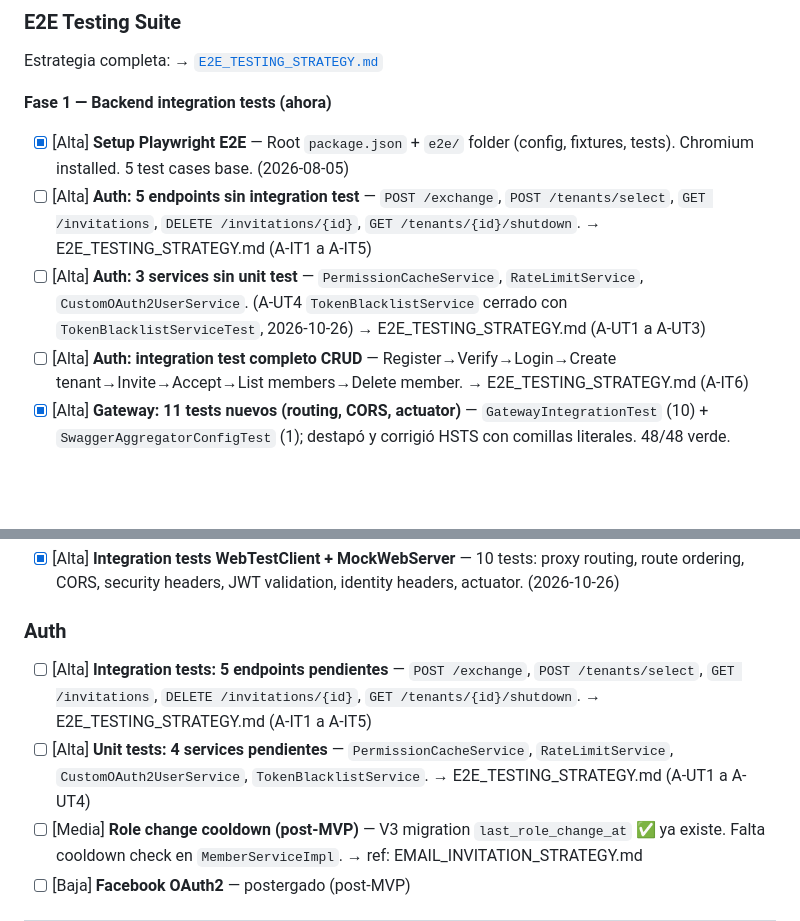
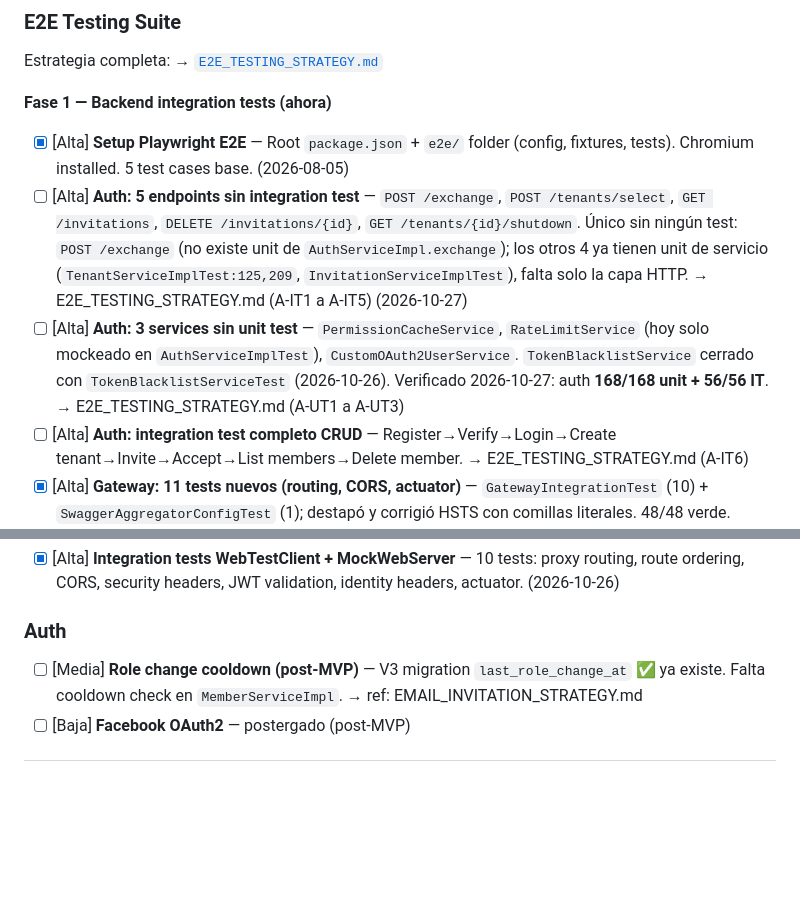
Before and after one commit to dio-quincarDev/pymes-admin, a Markdown page: docs/TO_DO.md, 2 parts joined by grey strips. Rendered like a GitHub page; blank space fills up the shorter version.

Commit message:
docs: corregir incidencia de Auth y deduplicar pendientes
- TO_DO: quitar seccion Auth duplicada y TokenBlacklistService de pendientes (3 services, no 4)
- TO_DO: precisar que solo POST /exchange no tiene ningun test; el resto ya tiene unit
- DAILY_REPORTS: auditoria endpoint x test + 168 unit / 56 IT verdes

```diff
--- a/docs/TO_DO.md
+++ b/docs/TO_DO.md
@@ -122,8 +122,8 @@ Estrategia completa: → [`E2E_TESTING_STRATEGY.md`](./strategies/E2E_TESTING_ST
 **Fase 1 — Backend integration tests (ahora)**
 
 - [x] [Alta] **Setup Playwright E2E** — Root `package.json` + `e2e/` folder (config, fixtures, tests). Chromium installed. 5 test cases base. (2026-08-05)
-- [ ] [Alta] **Auth: 5 endpoints sin integration test** — `POST /exchange`, `POST /tenants/select`, `GET /invitations`, `DELETE /invitations/{id}`, `GET /tenants/{id}/shutdown`. → E2E_TESTING_STRATEGY.md (A-IT1 a A-IT5)
-- [ ] [Alta] **Auth: 3 services sin unit test** — `PermissionCacheService`, `RateLimitService`, `CustomOAuth2UserService`. (A-UT4 `TokenBlacklistService` cerrado con `TokenBlacklistServiceTest`, 2026-10-26) → E2E_TESTING_STRATEGY.md (A-UT1 a A-UT3)
+- [ ] [Alta] **Auth: 5 endpoints sin integration test** — `POST /exchange`, `POST /tenants/select`, `GET /invitations`, `DELETE /invitations/{id}`, `GET /tenants/{id}/shutdown`. Único sin ningún test: `POST /exchange` (no existe unit de `AuthServiceImpl.exchange`); los otros 4 ya tienen unit de servicio (`TenantServiceImplTest:125,209`, `InvitationServiceImplTest`), falta solo la capa HTTP. → E2E_TESTING_STRATEGY.md (A-IT1 a A-IT5) (2026-10-27)
+- [ ] [Alta] **Auth: 3 services sin unit test** — `PermissionCacheService`, `RateLimitService` (hoy solo mockeado en `AuthServiceImplTest`), `CustomOAuth2UserService`. `TokenBlacklistService` cerrado con `TokenBlacklistServiceTest` (2026-10-26). Verificado 2026-10-27: auth **168/168 unit + 56/56 IT**. → E2E_TESTING_STRATEGY.md (A-UT1 a A-UT3)
 - [ ] [Alta] **Auth: integration test completo CRUD** — Register→Verify→Login→Create tenant→Invite→Accept→List members→Delete member. → E2E_TESTING_STRATEGY.md (A-IT6)
 - [x] [Alta] **Gateway: 11 tests nuevos (routing, CORS, actuator)** — `GatewayIntegrationTest` (10) + `SwaggerAggregatorConfigTest` (1); destapó y corrigió HSTS con comillas literales. 48/48 verde. (2026-10-26)
 
@@ -155,8 +155,6 @@ Estrategia completa: → [`E2E_TESTING_STRATEGY.md`](./strategies/E2E_TESTING_ST
 
 ### Auth
 
-- [ ] [Alta] **Integration tests: 5 endpoints pendientes** — `POST /exchange`, `POST /tenants/select`, `GET /invitations`, `DELETE /invitations/{id}`, `GET /tenants/{id}/shutdown`. → E2E_TESTING_STRATEGY.md (A-IT1 a A-IT5)
-- [ ] [Alta] **Unit tests: 4 services pendientes** — `PermissionCacheService`, `RateLimitService`, `CustomOAuth2UserService`, `TokenBlacklistService`. → E2E_TESTING_STRATEGY.md (A-UT1 a A-UT4)
 - [ ] [Media] **Role change cooldown (post-MVP)** — V3 migration `last_role_change_at` ✅ ya existe. Falta cooldown check en `MemberServiceImpl`. → ref: EMAIL_INVITATION_STRATEGY.md
 - [ ] [Baja] **Facebook OAuth2** — postergado (post-MVP)
 
```
Also changed, not shown: docs/DAILY_REPORTS_PROJECT.md (+2 -0 lines).
